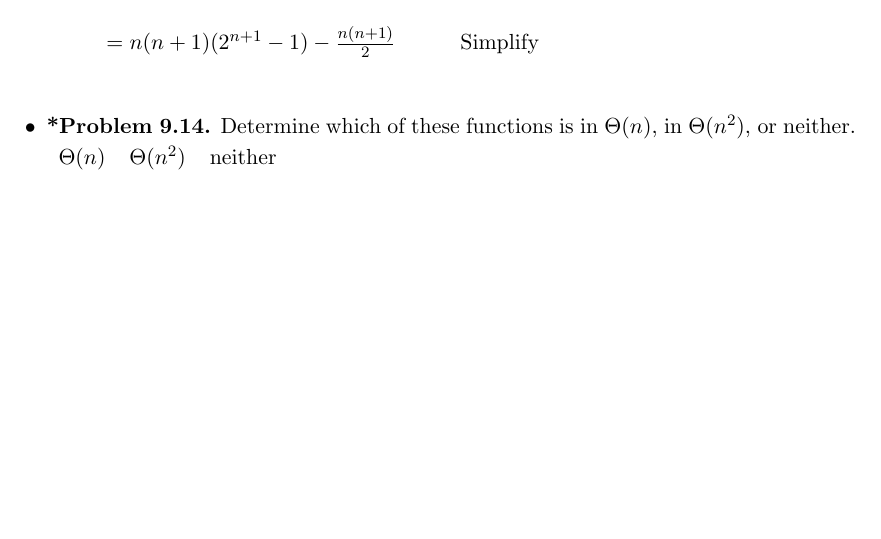
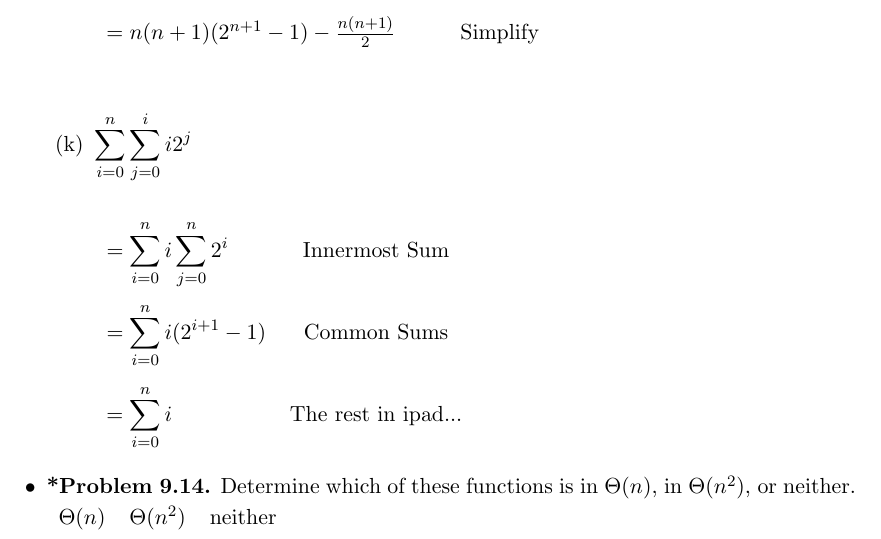
Before and after one commit to Ardennt/focs, a LaTeX problem sheet (problemsets/ps5/file.tex): part of page 2 of 2 before the commit and part of page 2 of 3 after it, cut so that both start at the same text, the shorter picture padded with empty space. Compiled offline with pdfLaTeX.

Commit message:
focs ps5

```diff
--- a/problemsets/ps5/file.tex
+++ b/problemsets/ps5/file.tex
@@ -40,6 +40,14 @@
       $= n(n+1)(2^{n+1}-1) - \frac{n(n+1)}{2}$ & Simplify \\[0.25in]
     \end{tabular}
   \end{enumerate}
+  \begin{enumerate}[label=(k)]
+    \item $\displaystyle \sum_{i=0}^n\sum_{j=0}^i i2^j$\\[0.25in]
+    \begin{tabular}{l c}
+      $= \displaystyle \sum_{i=0}^n i \displaystyle \sum_{j=0}^n 2^i$ & Innermost Sum\\[0.25in]
+      $= \displaystyle \sum_{i=0}^n i(2^{i+1}-1)$ & Common Sums\\[0.25in]
+      $= \displaystyle \sum_{i=0}^n i$ & The rest in ipad...
+    \end{tabular}
+  \end{enumerate}
   \item \textbf{*Problem 9.14.} Determine which of these functions is in $\Theta(n)$, in $\Theta(n^2)$, or neither.\\
   \begin{tabular}{c c c}
     $\Theta(n)$ & $\Theta(n^2)$ & neither \\
```
Also changed, not shown: problemsets/ps5/file.pdf, 5 other files.
